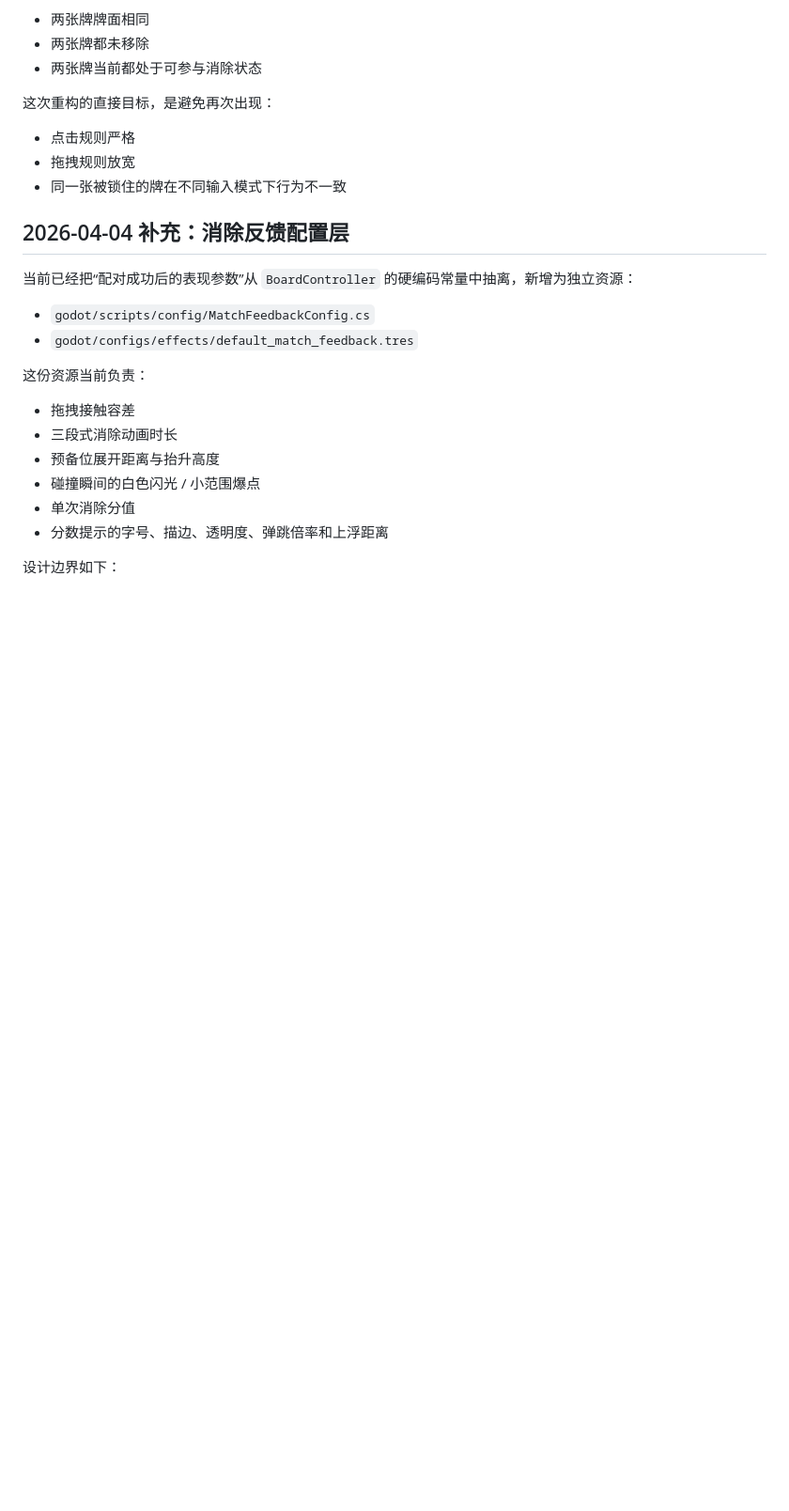
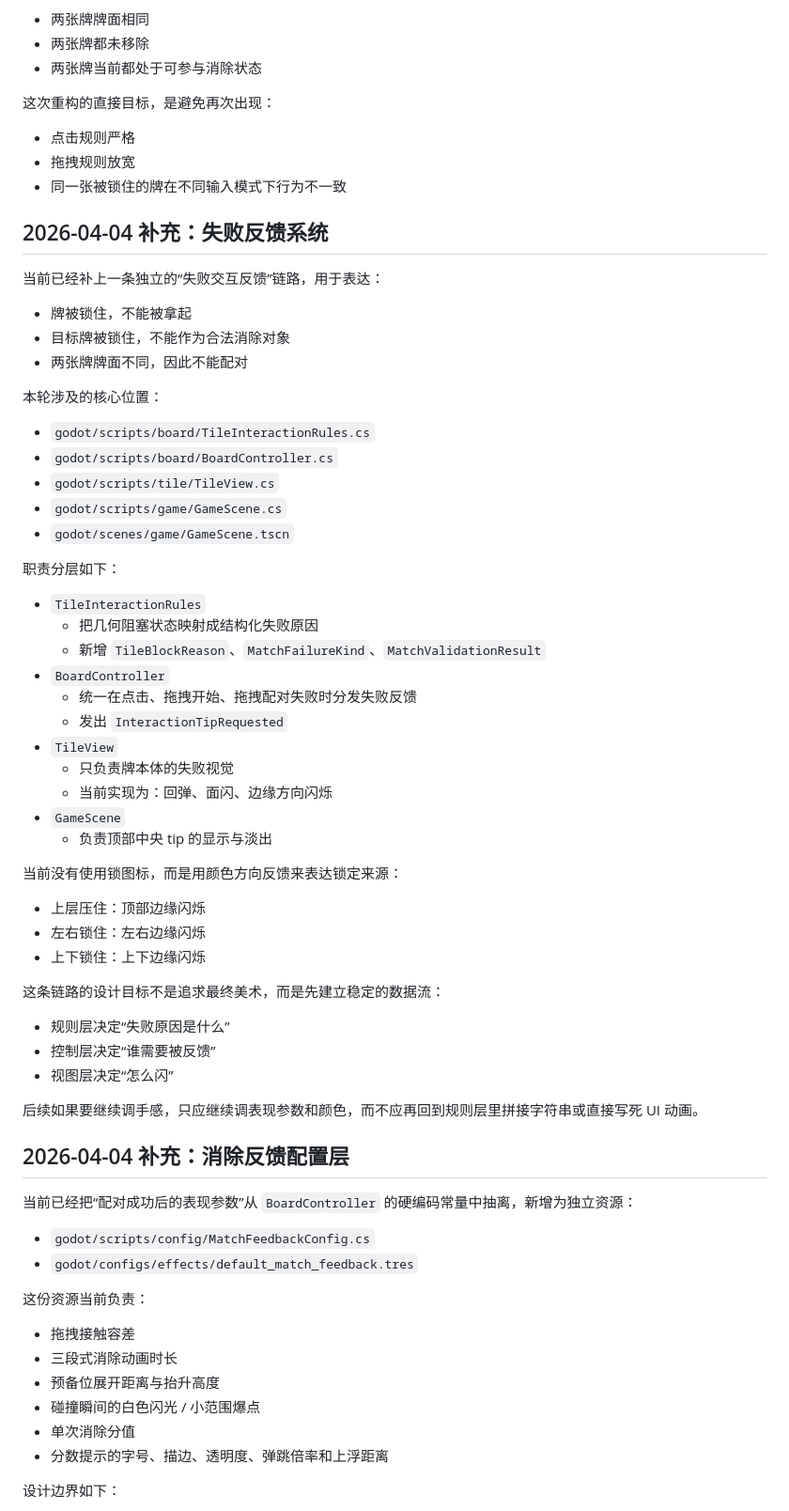
Before and after one commit to zgx197/TileMatcher, a Markdown page: docs/代码架构与配置说明.md, the part around the change. Shown at 94% size. Drawn GitHub-style; blank space fills up the shorter version.

```diff
--- a/docs/代码架构与配置说明.md
+++ b/docs/代码架构与配置说明.md
@@ -32,6 +32,50 @@
 - 点击规则严格
 - 拖拽规则放宽
 - 同一张被锁住的牌在不同输入模式下行为不一致
+
+## 2026-04-04 补充：失败反馈系统
+
+当前已经补上一条独立的“失败交互反馈”链路，用于表达：
+
+- 牌被锁住，不能被拿起
+- 目标牌被锁住，不能作为合法消除对象
+- 两张牌牌面不同，因此不能配对
+
+本轮涉及的核心位置：
+
+- `godot/scripts/board/TileInteractionRules.cs`
+- `godot/scripts/board/BoardController.cs`
+- `godot/scripts/tile/TileView.cs`
+- `godot/scripts/game/GameScene.cs`
+- `godot/scenes/game/GameScene.tscn`
+
+职责分层如下：
+
+- `TileInteractionRules`
+  - 把几何阻塞状态映射成结构化失败原因
+  - 新增 `TileBlockReason`、`MatchFailureKind`、`MatchValidationResult`
+- `BoardController`
+  - 统一在点击、拖拽开始、拖拽配对失败时分发失败反馈
+  - 发出 `InteractionTipRequested`
+- `TileView`
+  - 只负责牌本体的失败视觉
+  - 当前实现为：回弹、面闪、边缘方向闪烁
+- `GameScene`
+  - 负责顶部中央 tip 的显示与淡出
+
+当前没有使用锁图标，而是用颜色方向反馈来表达锁定来源：
+
+- 上层压住：顶部边缘闪烁
+- 左右锁住：左右边缘闪烁
+- 上下锁住：上下边缘闪烁
+
+这条链路的设计目标不是追求最终美术，而是先建立稳定的数据流：
+
+- 规则层决定“失败原因是什么”
+- 控制层决定“谁需要被反馈”
+- 视图层决定“怎么闪”
+
+后续如果要继续调手感，只应继续调表现参数和颜色，而不应再回到规则层里拼接字符串或直接写死 UI 动画。
 
 ## 2026-04-04 补充：消除反馈配置层
 
```
Also changed, not shown: docs/研发记录/交互与拖拽调试记录.md (+63 -0 lines).
